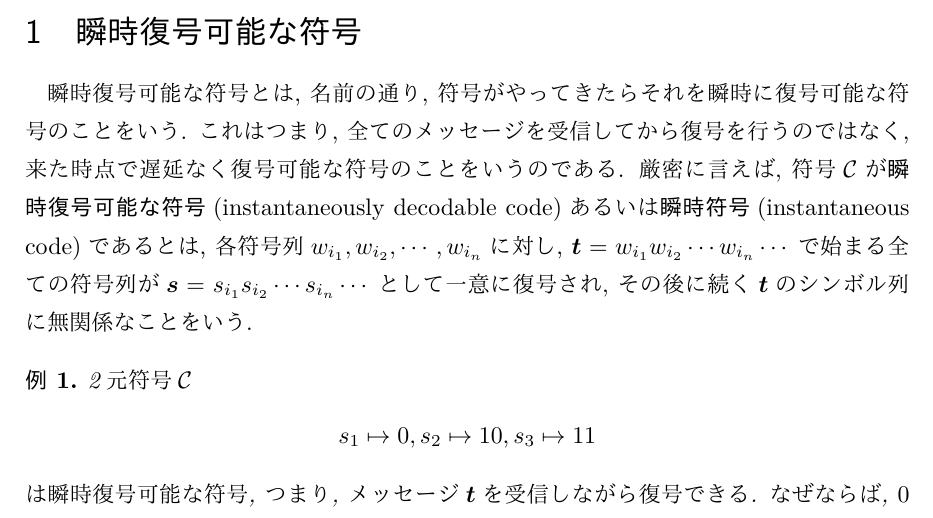
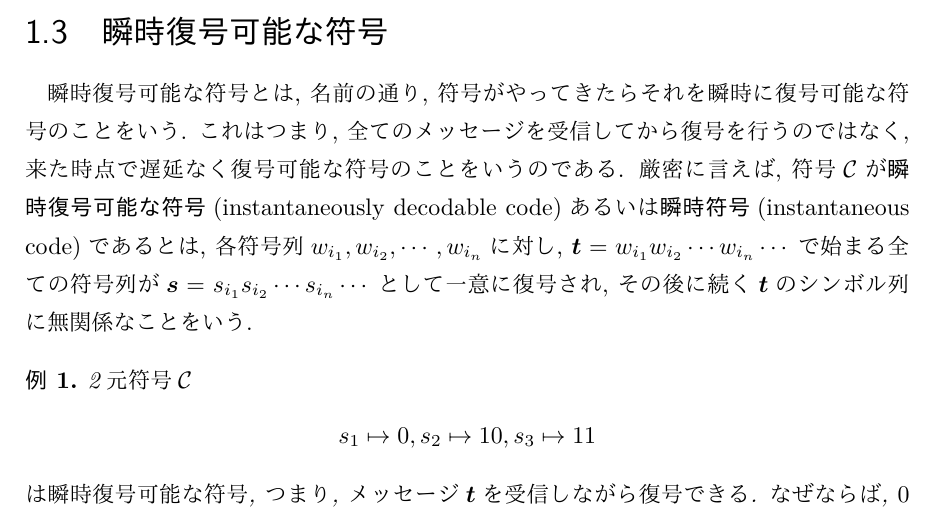
Before and after one commit to moba1/it-semi, a LaTeX document (src/1/2/main.tex): part of page 1 of 6, cut so that both start at the same text. The pictures show the PDF file src/1/2/main.pdf that the author committed with the source.

Commit message:
セクション番号を本に合わせた

```diff
--- a/src/1/2/main.tex
+++ b/src/1/2/main.tex
@@ -8,6 +8,9 @@
 \usepackage{graphicx}
 \usepackage{hyperref}
 \usepackage{ascmac}
+
+\renewcommand{\thesection}{1.\arabic{section}}
+\setcounter{section}{2}
 
 \DeclareGraphicsRule{.ai}{pdf}{.ai}{}
 
```
Also changed, not shown: src/1/2/main.pdf.
